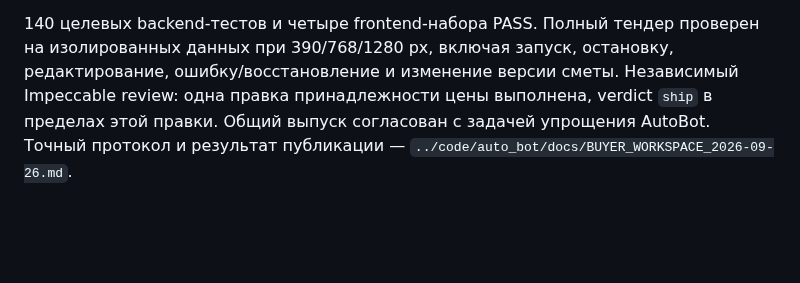
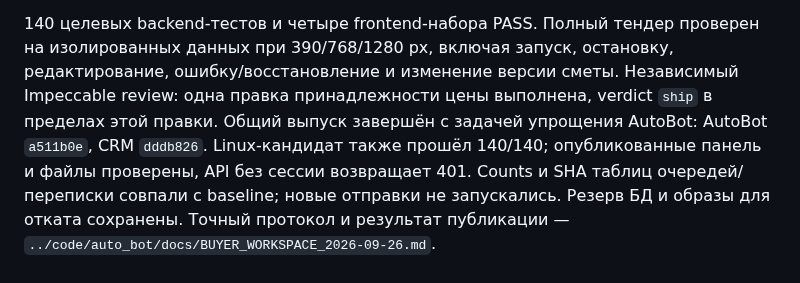
Before and after one commit to Internationalqq/crm, a Markdown page: HERMES_BUYER_PLAN.md, the part around the change. Rendered like a GitHub page; blank space fills up the shorter version.

Commit message:
Record tender supplier workspace deployment

```diff
--- a/HERMES_BUYER_PLAN.md
+++ b/HERMES_BUYER_PLAN.md
@@ -17,7 +17,11 @@
 на изолированных данных при 390/768/1280 px, включая запуск, остановку,
 редактирование, ошибку/восстановление и изменение версии сметы. Независимый
 Impeccable review: одна правка принадлежности цены выполнена, verdict `ship`
-в пределах этой правки. Общий выпуск согласован с задачей упрощения AutoBot.
+в пределах этой правки. Общий выпуск завершён с задачей упрощения AutoBot:
+AutoBot `a511b0e`, CRM `dddb826`. Linux-кандидат также прошёл 140/140;
+опубликованные панель и файлы проверены, API без сессии возвращает 401.
+Counts и SHA таблиц очередей/переписки совпали с baseline; новые отправки
+не запускались. Резерв БД и образы для отката сохранены.
 Точный протокол и результат публикации —
 `../code/auto_bot/docs/BUYER_WORKSPACE_2026-09-26.md`.
 
```
